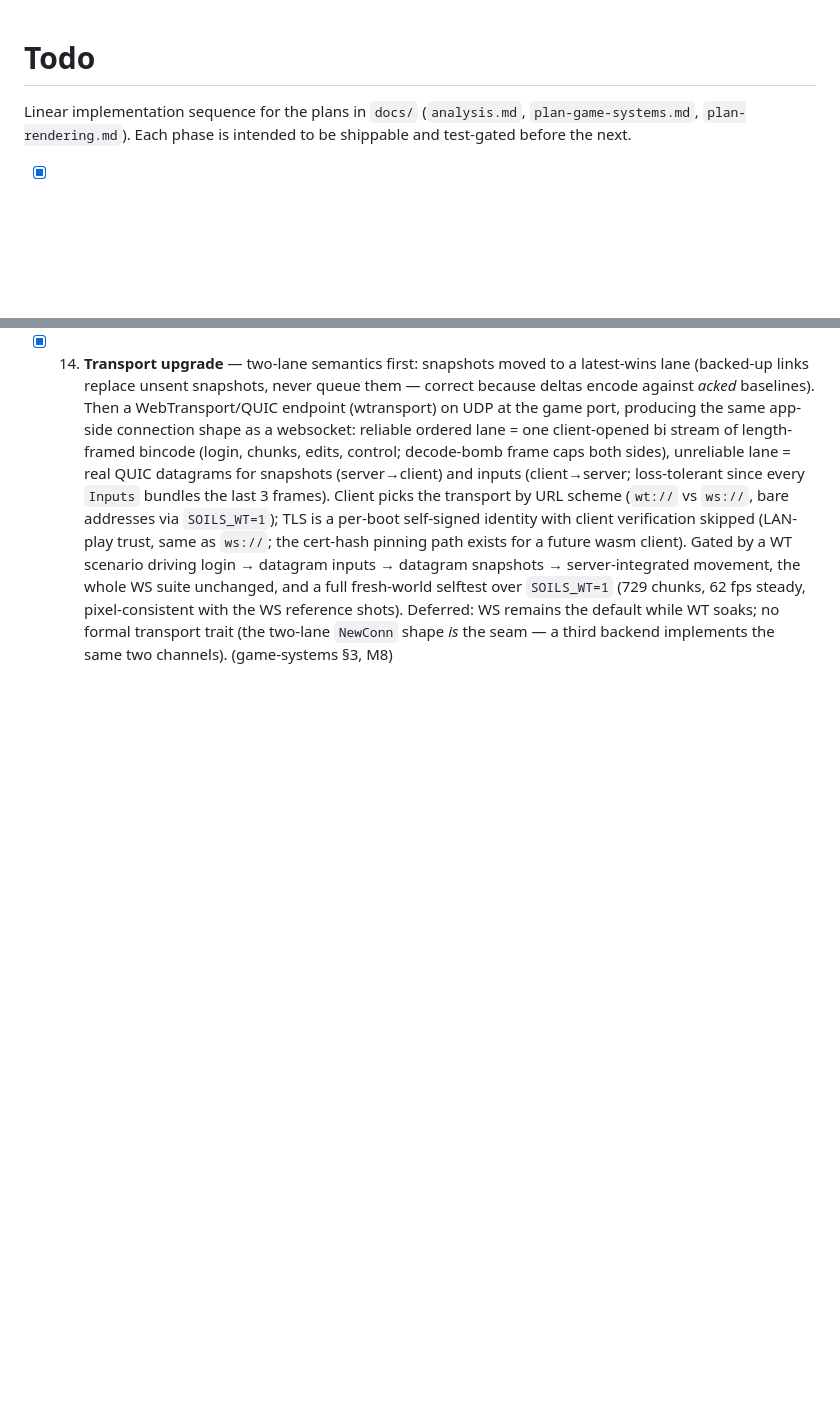
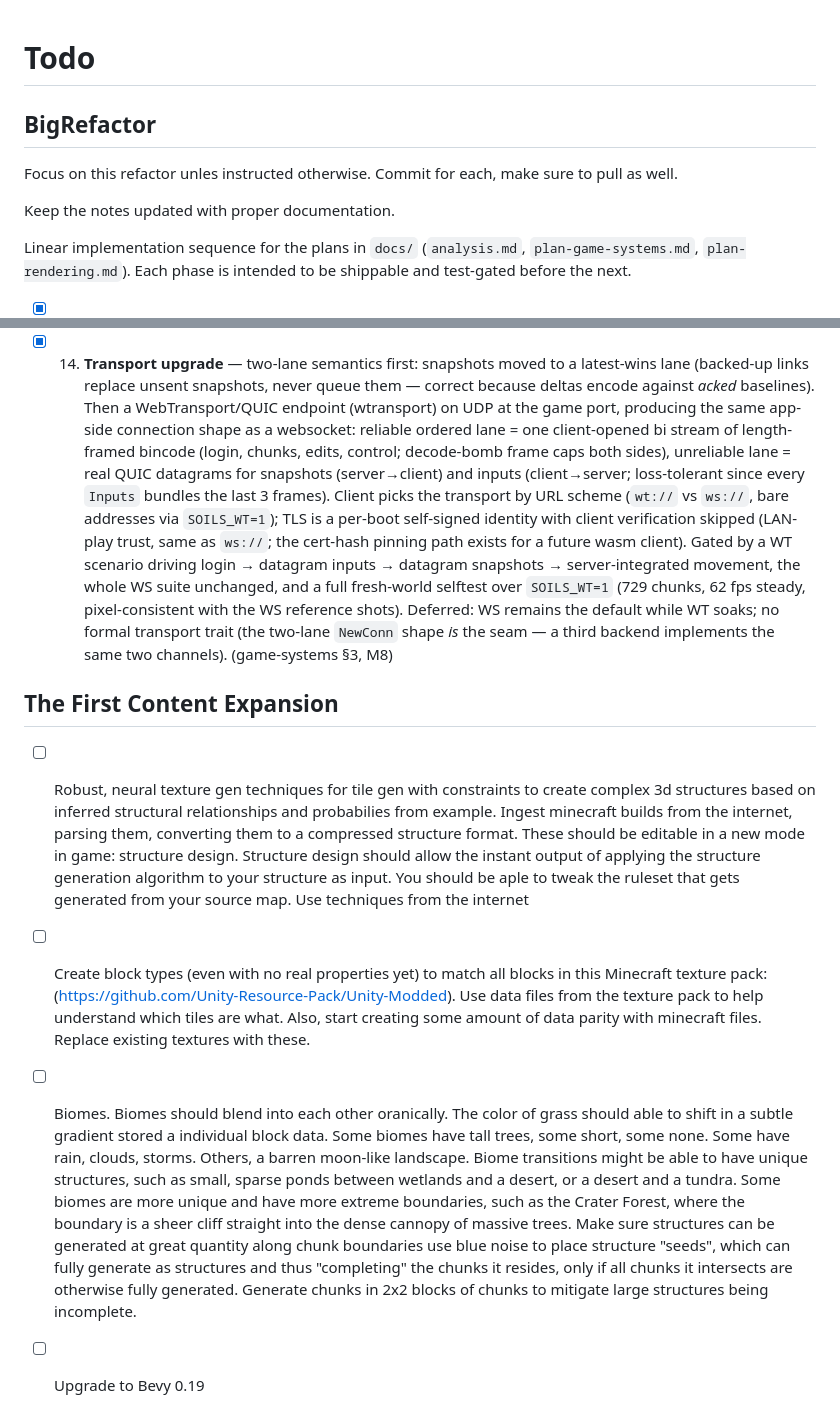
Before and after one commit to benpm/new-soils-js, a Markdown page: TODO.md, 2 parts joined by grey strips. Rendered like a GitHub page; blank space fills up the shorter version.

Commit message:
TODO: add First Content Expansion section
Structure design / neural tile-gen, Minecraft block parity, organic biomes,
and the Bevy 0.19 upgrade — carried over from local notes and reconciled with
upstream's checked-off phase list.

Co-Authored-By: Claude Opus 4.8 (1M context) <noreply@anthropic.com>

```diff
--- a/TODO.md
+++ b/TODO.md
@@ -1,4 +1,10 @@
 # Todo
+
+## BigRefactor
+
+Focus on this refactor unles instructed otherwise. Commit for each, make sure to pull as well.
+
+Keep the notes updated with proper documentation.
 
 Linear implementation sequence for the plans in `docs/` (`analysis.md`, `plan-game-systems.md`,
 `plan-rendering.md`). Each phase is intended to be shippable and test-gated before the next.
@@ -131,3 +137,10 @@ Linear implementation sequence for the plans in `docs/` (`analysis.md`, `plan-ga
       fps steady, pixel-consistent with the WS reference shots). Deferred: WS remains the
       default while WT soaks; no formal transport trait (the two-lane `NewConn` shape *is*
       the seam — a third backend implements the same two channels). (game-systems §3, M8)
+
+
+## The First Content Expansion
+- [ ] Robust, neural texture gen techniques for tile gen with constraints to create complex 3d structures based on inferred structural relationships and probabilies from example. Ingest minecraft builds from the internet, parsing them, converting them to a compressed structure format. These should be editable in a new mode in game: structure design. Structure design should allow the instant output of applying the structure generation algorithm to your structure as input. You should be aple to tweak the ruleset that gets generated from your source map. Use techniques from the internet
+- [ ] Create block types (even with no real properties yet) to match all blocks in this Minecraft texture pack: (https://github.com/Unity-Resource-Pack/Unity-Modded). Use data files from the texture pack to help understand which tiles are what. Also, start creating some amount of data parity with minecraft files. Replace existing textures with these.
+- [ ] Biomes. Biomes should blend into each other oranically. The color of grass should able to shift in a subtle gradient stored a individual block data. Some biomes have tall trees, some short, some none. Some have rain, clouds, storms. Others, a barren moon-like landscape. Biome transitions might be able to have unique structures, such as small, sparse ponds between wetlands and a desert, or a desert and a tundra. Some biomes are more unique and have more extreme boundaries, such as the Crater Forest, where the boundary is a sheer cliff straight into the dense cannopy of massive trees. Make sure structures can be generated at great quantity along chunk boundaries use blue noise to place structure "seeds", which can fully generate as structures and thus "completing" the chunks it resides, only if all chunks it intersects are otherwise fully generated. Generate chunks in 2x2 blocks of chunks to mitigate large structures being incomplete.
+- [ ] Upgrade to Bevy 0.19
```
